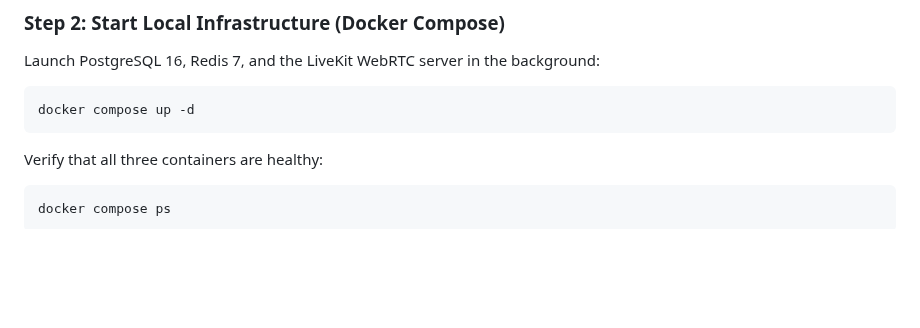
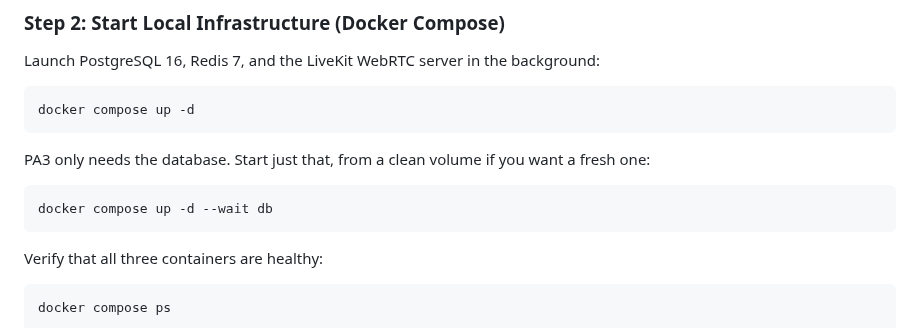
Before and after one commit to nguyendinhthienloc/DebateSpeak, a Markdown page: README.md, the part around the change. Drawn GitHub-style; blank space fills up the shorter version.

Commit message:
SCRUM-42: document db-only start, verified from clean volume

````diff
--- a/README.md
+++ b/README.md
@@ -114,6 +114,12 @@ Launch PostgreSQL 16, Redis 7, and the LiveKit WebRTC server in the background:
 docker compose up -d
 ```
 
+PA3 only needs the database. Start just that, from a clean volume if you want a fresh one:
+
+```bash
+docker compose up -d --wait db
+```
+
 Verify that all three containers are healthy:
 ```bash
 docker compose ps
````
Also changed, not shown: 1 other file.
